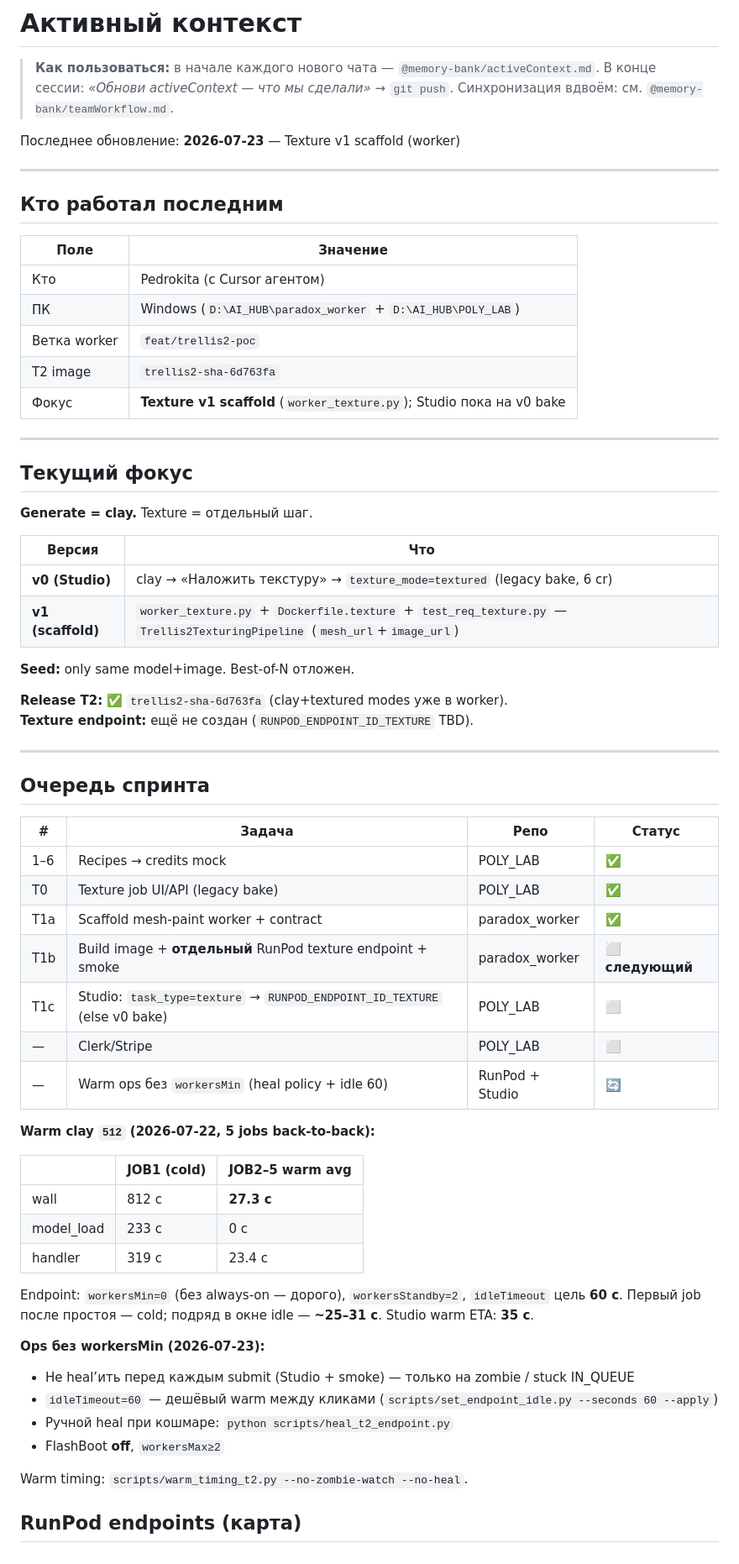
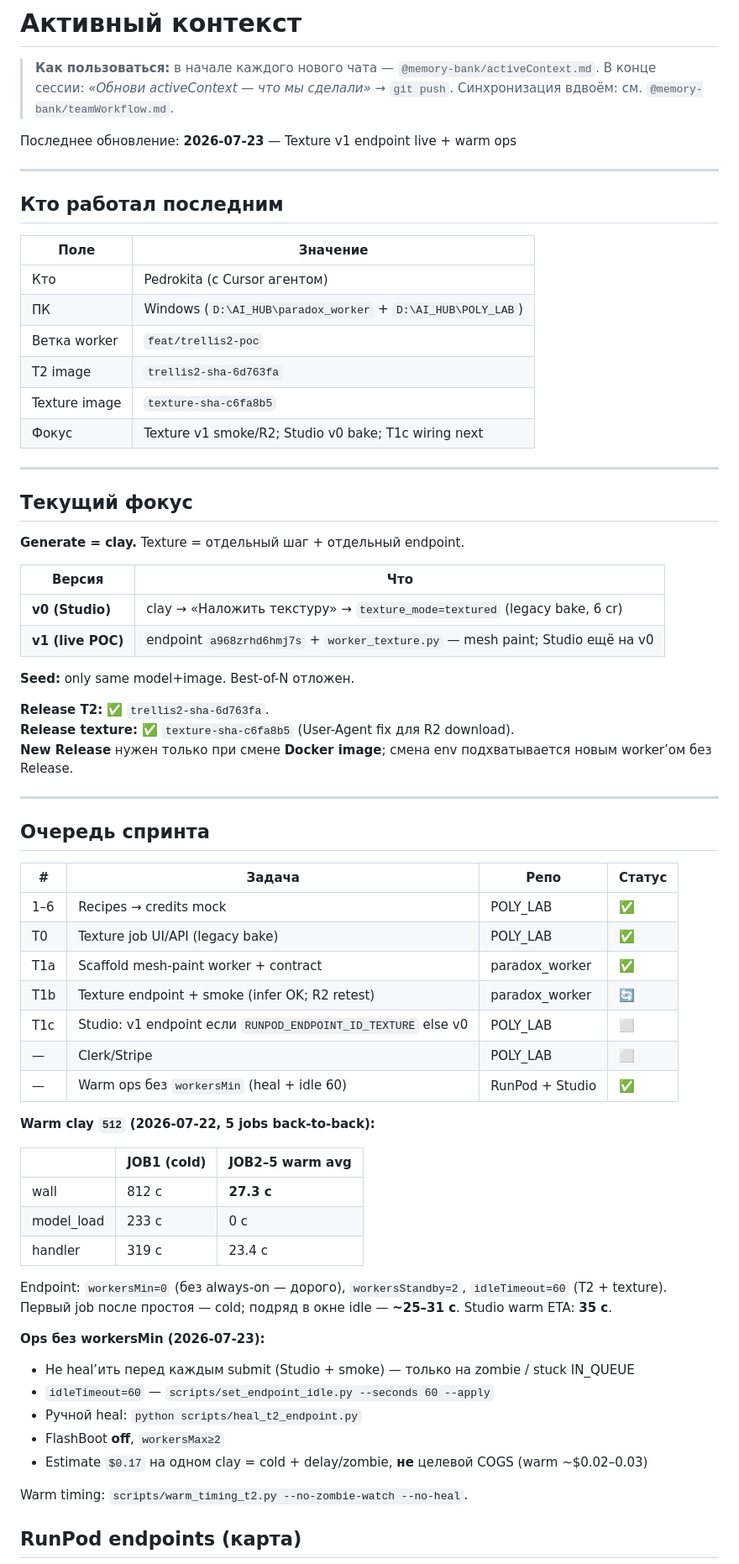
Before and after one commit to SatanExist/paradox_worker, a Markdown page: memory-bank/activeContext.md, the part around one of its changes. Shown at 84% size. GitHub-like rendering.

```diff
--- a/memory-bank/activeContext.md
+++ b/memory-bank/activeContext.md
@@ -4,7 +4,7 @@
 > В конце сессии: *«Обнови activeContext — что мы сделали»* → `git push`.
 > Синхронизация вдвоём: см. `@memory-bank/teamWorkflow.md`.
 
-Последнее обновление: **2026-07-23** — Texture v1 scaffold (worker)
+Последнее обновление: **2026-07-23** — Texture v1 endpoint live + warm ops
 
 ---
 
@@ -16,23 +16,25 @@
 | ПК | Windows (`D:\AI_HUB\paradox_worker` + `D:\AI_HUB\POLY_LAB`) |
 | Ветка worker | `feat/trellis2-poc` |
 | T2 image | `trellis2-sha-6d763fa` |
-| Фокус | **Texture v1 scaffold** (`worker_texture.py`); Studio пока на v0 bake |
+| Texture image | `texture-sha-c6fa8b5` |
+| Фокус | Texture v1 smoke/R2; Studio v0 bake; T1c wiring next |
 
 ---
 
 ## Текущий фокус
 
-**Generate = clay.** Texture = отдельный шаг.
+**Generate = clay.** Texture = отдельный шаг + отдельный endpoint.
 
 | Версия | Что |
 |--------|-----|
 | **v0 (Studio)** | clay → «Наложить текстуру» → `texture_mode=textured` (legacy bake, 6 cr) |
-| **v1 (scaffold)** | `worker_texture.py` + `Dockerfile.texture` + `test_req_texture.py` — `Trellis2TexturingPipeline` (`mesh_url`+`image_url`) |
+| **v1 (live POC)** | endpoint `a968zrhd6hmj7s` + `worker_texture.py` — mesh paint; Studio ещё на v0 |
 
 **Seed:** only same model+image. Best-of-N отложен.
 
-**Release T2:** ✅ `trellis2-sha-6d763fa` (clay+textured modes уже в worker).
-**Texture endpoint:** ещё не создан (`RUNPOD_ENDPOINT_ID_TEXTURE` TBD).
+**Release T2:** ✅ `trellis2-sha-6d763fa`.
+**Release texture:** ✅ `texture-sha-c6fa8b5` (User-Agent fix для R2 download).
+**New Release** нужен только при смене **Docker image**; смена env подхватывается новым worker’ом без Release.
 
 ---
 
@@ -43,10 +45,10 @@
 | 1–6 | Recipes → credits mock | POLY_LAB | ✅ |
 | T0 | Texture job UI/API (legacy bake) | POLY_LAB | ✅ |
 | T1a | Scaffold mesh-paint worker + contract | paradox_worker | ✅ |
-| T1b | Build image + **отдельный** RunPod texture endpoint + smoke | paradox_worker | ⬜ **следующий** |
-| T1c | Studio: `task_type=texture` → `RUNPOD_ENDPOINT_ID_TEXTURE` (else v0 bake) | POLY_LAB | ⬜ |
+| T1b | Texture endpoint + smoke (infer OK; R2 retest) | paradox_worker | 🔄 |
+| T1c | Studio: v1 endpoint если `RUNPOD_ENDPOINT_ID_TEXTURE` else v0 | POLY_LAB | ⬜ |
 | — | Clerk/Stripe | POLY_LAB | ⬜ |
-| — | Warm ops без `workersMin` (heal policy + idle 60) | RunPod + Studio | 🔄 |
+| — | Warm ops без `workersMin` (heal + idle 60) | RunPod + Studio | ✅ |
 
 **Warm clay `512` (2026-07-22, 5 jobs back-to-back):**
 
@@ -56,13 +58,14 @@
 | model_load | 233 с | 0 с |
 | handler | 319 с | 23.4 с |
 
-Endpoint: `workersMin=0` (без always-on — дорого), `workersStandby=2`, `idleTimeout` цель **60 с**. Первый job после простоя — cold; подряд в окне idle — **~25–31 с**. Studio warm ETA: **35 с**.
+Endpoint: `workersMin=0` (без always-on — дорого), `workersStandby=2`, `idleTimeout=60` (T2 + texture). Первый job после простоя — cold; подряд в окне idle — **~25–31 с**. Studio warm ETA: **35 с**.
 
 **Ops без workersMin (2026-07-23):**
 - Не heal’ить перед каждым submit (Studio + smoke) — только на zombie / stuck IN_QUEUE
-- `idleTimeout=60` — дешёвый warm между кликами (`scripts/set_endpoint_idle.py --seconds 60 --apply`)
-- Ручной heal при кошмаре: `python scripts/heal_t2_endpoint.py`
+- `idleTimeout=60` — `scripts/set_endpoint_idle.py --seconds 60 --apply`
+- Ручной heal: `python scripts/heal_t2_endpoint.py`
 - FlashBoot **off**, `workersMax≥2`
+- Estimate `$0.17` на одном clay = cold + delay/zombie, **не** целевой COGS (warm ~$0.02–0.03)
 
 Warm timing: `scripts/warm_timing_t2.py --no-zombie-watch --no-heal`.
 
```
Also changed, not shown: other parts of memory-bank/activeContext.md (+15 -7 lines), memory-bank/techContext.md (+5 -2 lines).
